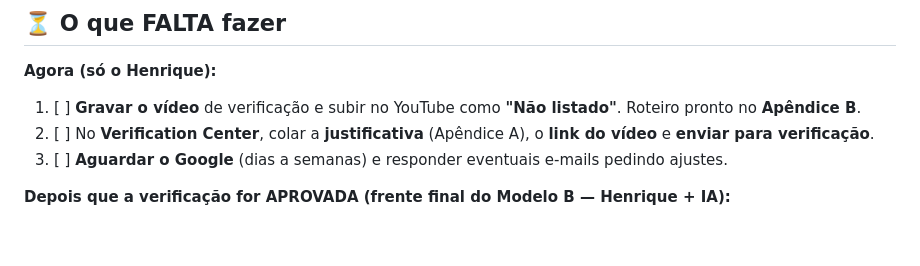
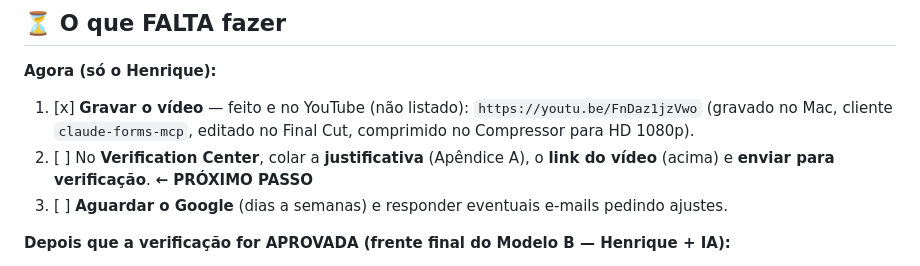
Before and after one commit to claude-book/mcp-server-google-forms, a Markdown page: docs-internos/verificacao-oauth.md, the part around the change. Drawn GitHub-style; blank space fills up the shorter version.

Commit message:
Registra o vídeo de verificação publicado no YouTube (#13)
Marca a etapa do vídeo como concluída, com o link não listado, e aponta o
envio no Verification Center como próximo passo.


Claude-Session: https://claude.ai/code/session_01Eii5eS254UHVN6kAoibHyB

Co-authored-by: Claude <noreply@anthropic.com>

```diff
--- a/docs-internos/verificacao-oauth.md
+++ b/docs-internos/verificacao-oauth.md
@@ -10,8 +10,8 @@
 
 **Agora (só o Henrique):**
 
-1. [ ] **Gravar o vídeo** de verificação e subir no YouTube como **"Não listado"**. Roteiro pronto no **Apêndice B**.
-2. [ ] No **Verification Center**, colar a **justificativa** (Apêndice A), o **link do vídeo** e **enviar para verificação**.
+1. [x] **Gravar o vídeo** — feito e no YouTube (não listado): `https://youtu.be/FnDaz1jzVwo` (gravado no Mac, cliente `claude-forms-mcp`, editado no Final Cut, comprimido no Compressor para HD 1080p).
+2. [ ] No **Verification Center**, colar a **justificativa** (Apêndice A), o **link do vídeo** (acima) e **enviar para verificação**. **← PRÓXIMO PASSO**
 3. [ ] **Aguardar o Google** (dias a semanas) e responder eventuais e-mails pedindo ajustes.
 
 **Depois que a verificação for APROVADA (frente final do Modelo B — Henrique + IA):**
```
